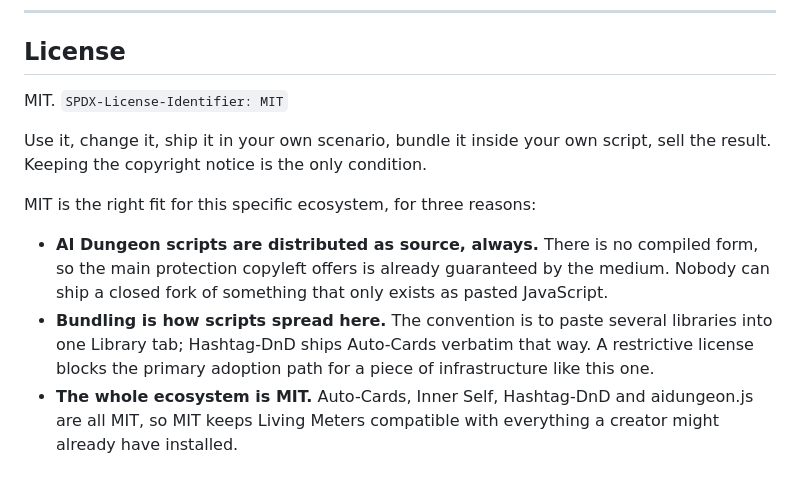
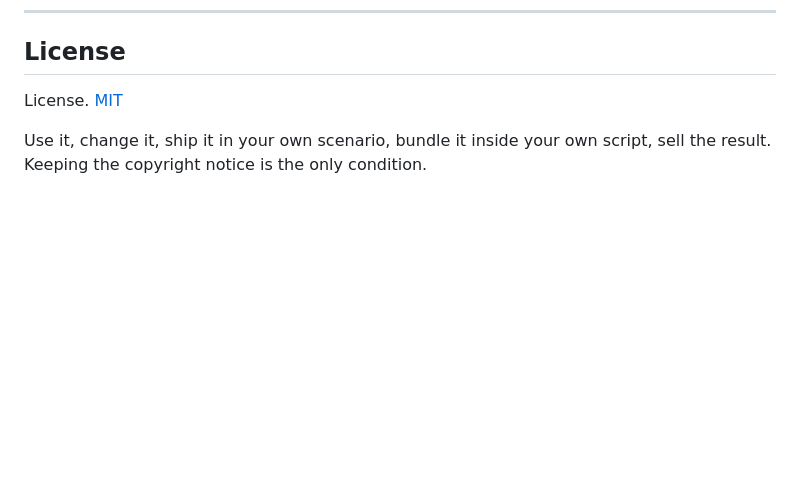
Before and after one commit to Oratorian/living-meters, a Markdown page: README.md, the part around the change. Drawn GitHub-style; blank space fills up the shorter version.

```diff
--- a/README.md
+++ b/README.md
@@ -711,18 +711,7 @@ Only `library.js` and the three hook files go into AI Dungeon.
 
 ## License
 
-MIT. `SPDX-License-Identifier: MIT`
+License. [MIT](LICENSE)
 
 Use it, change it, ship it in your own scenario, bundle it inside your own script, sell the result.
 Keeping the copyright notice is the only condition.
-
-MIT is the right fit for this specific ecosystem, for three reasons:
-
-- **AI Dungeon scripts are distributed as source, always.** There is no compiled form, so the main
-  protection copyleft offers is already guaranteed by the medium. Nobody can ship a closed fork of
-  something that only exists as pasted JavaScript.
-- **Bundling is how scripts spread here.** The convention is to paste several libraries into one
-  Library tab; Hashtag-DnD ships Auto-Cards verbatim that way. A restrictive license blocks the
-  primary adoption path for a piece of infrastructure like this one.
-- **The whole ecosystem is MIT.** Auto-Cards, Inner Self, Hashtag-DnD and aidungeon.js are all MIT,
-  so MIT keeps Living Meters compatible with everything a creator might already have installed.
```
